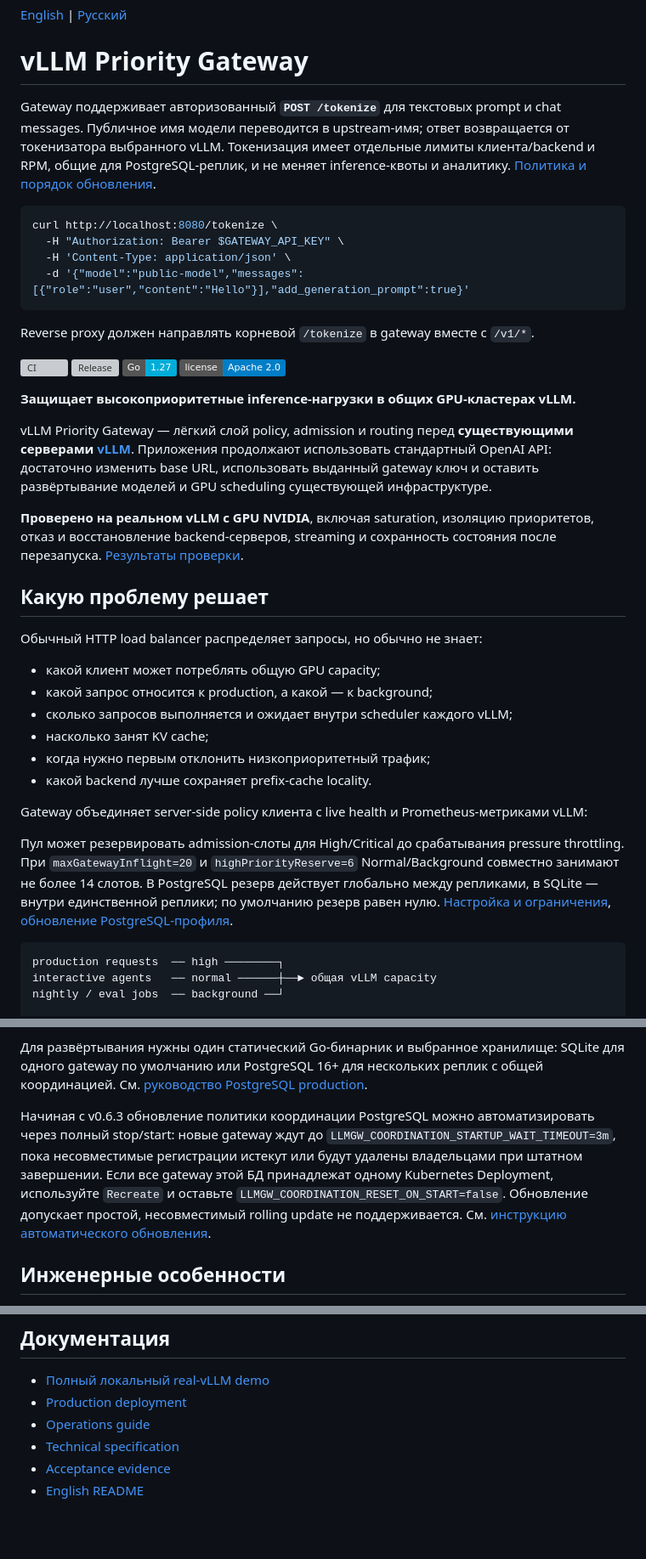
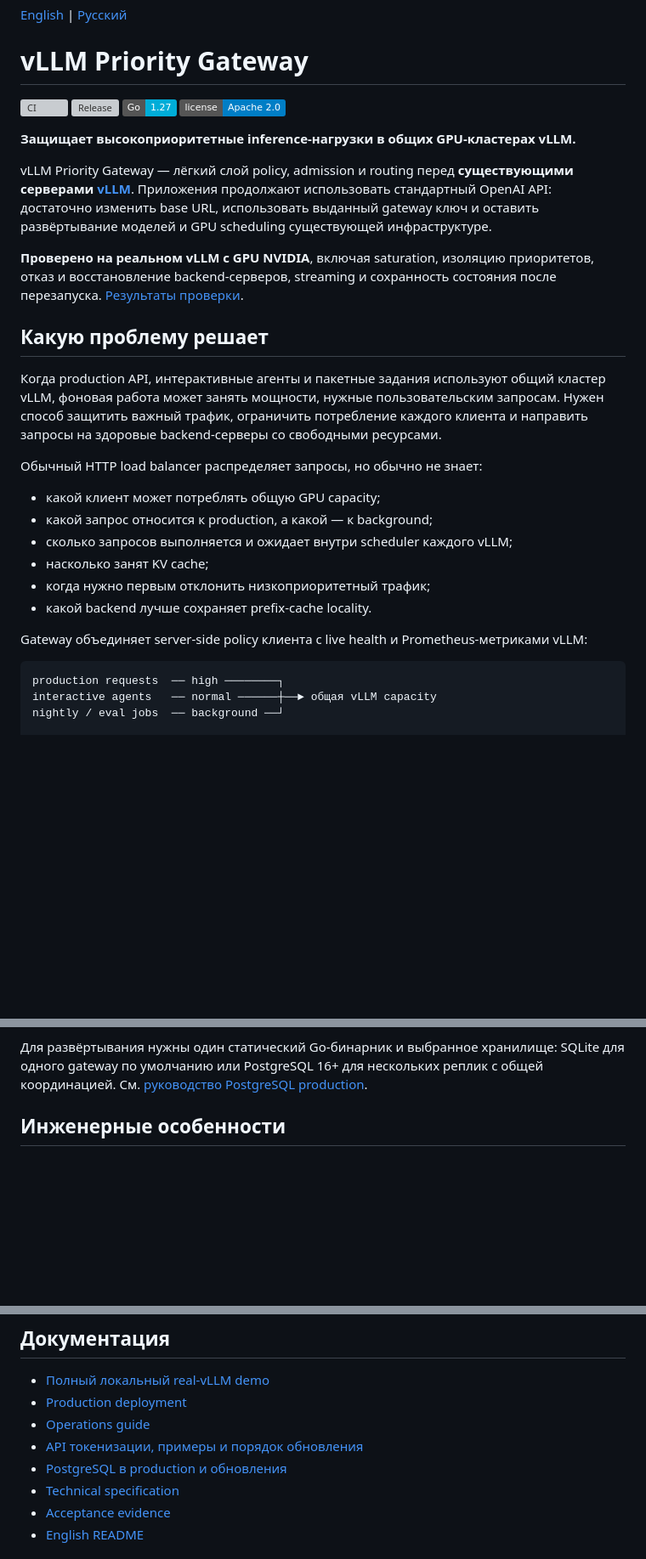
Before and after one commit to rislanov/vllm-priority-gateway, a Markdown page: README.ru.md, 3 parts joined by grey strips. Shown at 85% size. Rendered like a GitHub page; badges without logos; blank space fills up the shorter version; grey boxes are pictures that could not be loaded.

Commit message:
docs: lead README with user problem and gateway value (#53)

````diff
--- a/README.ru.md
+++ b/README.ru.md
@@ -1,17 +1,6 @@
 [English](README.md) | [Русский](README.ru.md)
 
 # vLLM Priority Gateway
-
-Gateway поддерживает авторизованный **`POST /tokenize`** для текстовых prompt и chat messages. Публичное имя модели переводится в upstream-имя; ответ возвращается от токенизатора выбранного vLLM. Токенизация имеет отдельные лимиты клиента/backend и RPM, общие для PostgreSQL-реплик, и не меняет inference-квоты и аналитику. [Политика и порядок обновления](docs/operations.md#tokenization).
-
-```sh
-curl http://localhost:8080/tokenize \
-  -H "Authorization: Bearer $GATEWAY_API_KEY" \
-  -H 'Content-Type: application/json' \
-  -d '{"model":"public-model","messages":[{"role":"user","content":"Hello"}],"add_generation_prompt":true}'
-```
-
-Reverse proxy должен направлять корневой `/tokenize` в gateway вместе с `/v1/*`.
 
 [![CI](https://github.com/rislanov/vllm-priority-gateway/actions/workflows/ci.yml/badge.svg?branch=main)](https://github.com/rislanov/vllm-priority-gateway/actions/workflows/ci.yml)
 [![Release](https://img.shields.io/github/v/release/rislanov/vllm-priority-gateway)](https://github.com/rislanov/vllm-priority-gateway/releases/latest)
@@ -26,6 +15,8 @@ vLLM Priority Gateway — лёгкий слой policy, admission и routing п
 
 ## Какую проблему решает
 
+Когда production API, интерактивные агенты и пакетные задания используют общий кластер vLLM, фоновая работа может занять мощности, нужные пользовательским запросам. Нужен способ защитить важный трафик, ограничить потребление каждого клиента и направить запросы на здоровые backend-серверы со свободными ресурсами.
+
 Обычный HTTP load balancer распределяет запросы, но обычно не знает:
 
 - какой клиент может потреблять общую GPU capacity;
@@ -36,8 +27,6 @@ vLLM Priority Gateway — лёгкий слой policy, admission и routing п
 - какой backend лучше сохраняет prefix-cache locality.
 
 Gateway объединяет server-side policy клиента с live health и Prometheus-метриками vLLM:
-
-Пул может резервировать admission-слоты для High/Critical до срабатывания pressure throttling. При `maxGatewayInflight=20` и `highPriorityReserve=6` Normal/Background совместно занимают не более 14 слотов. В PostgreSQL резерв действует глобально между репликами, в SQLite — внутри единственной реплики; по умолчанию резерв равен нулю. [Настройка и ограничения](docs/operations.md#reserved-admission-capacity), [обновление PostgreSQL-профиля](docs/postgresql-production.md#priority-reserve-upgrade).
 
 ```text
 production requests  ── high ────────┐
@@ -79,8 +68,6 @@ production traffic ──► остаётся admitted
 Gateway **не** развёртывает модели, не планирует GPU и не заменяет Kubernetes, Slurm или существующие lifecycle-инструменты vLLM. Он решает, **кто получает общую inference capacity и на какой экземпляр vLLM направить запрос**.
 
 Для развёртывания нужны один статический Go-бинарник и выбранное хранилище: SQLite для одного gateway по умолчанию или PostgreSQL 16+ для нескольких реплик с общей координацией. См. [руководство PostgreSQL production](docs/postgresql-production.md).
-
-Начиная с v0.6.3 обновление политики координации PostgreSQL можно автоматизировать через полный stop/start: новые gateway ждут до `LLMGW_COORDINATION_STARTUP_WAIT_TIMEOUT=3m`, пока несовместимые регистрации истекут или будут удалены владельцами при штатном завершении. Если все gateway этой БД принадлежат одному Kubernetes Deployment, используйте `Recreate` и оставьте `LLMGW_COORDINATION_RESET_ON_START=false`. Обновление допускает простой, несовместимый rolling update не поддерживается. См. [инструкцию автоматического обновления](docs/postgresql-production.md#automatic-coordination-upgrades).
 
 ## Инженерные особенности
 
@@ -272,6 +259,8 @@ make test-web
 - [Полный локальный real-vLLM demo](docs/local-demo.ru.md)
 - [Production deployment](docs/deployment.md)
 - [Operations guide](docs/operations.md)
+- [API токенизации, примеры и порядок обновления](docs/operations.md#tokenization)
+- [PostgreSQL в production и обновления](docs/postgresql-production.md#automatic-coordination-upgrades)
 - [Technical specification](docs/technical-specification.md)
 - [Acceptance evidence](docs/acceptance-evidence.md)
 - [English README](README.md)
````
Also changed, not shown: README.md (+3 -14 lines), docs/operations.md (+18 -0 lines).
